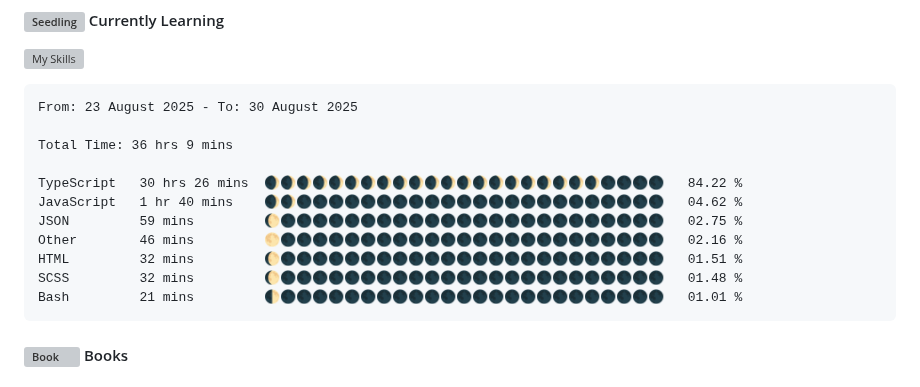
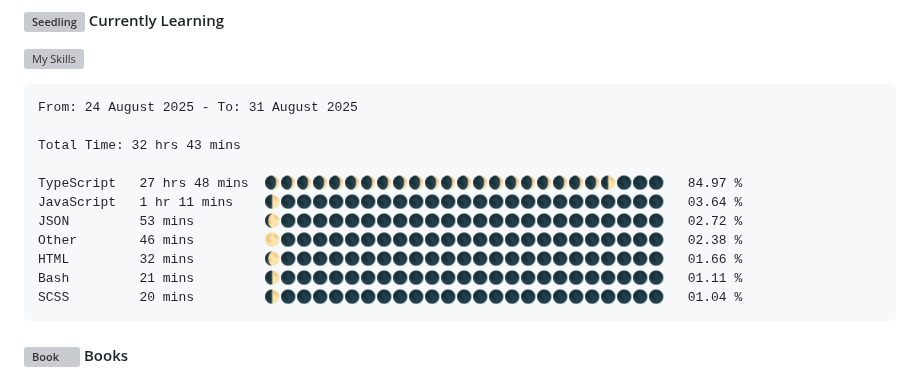
Before and after one commit to angelamcosta/angelamcosta, a Markdown page: README.md, the part around the change. GitHub-like rendering; grey boxes are pictures that could not be loaded.

Commit message:
Updated waka-readme graph with new metrics

````diff
--- a/README.md
+++ b/README.md
@@ -11,17 +11,17 @@ I'm Angela Lima, a Fullstack Developer @ [Gaspard+Bruno](https://gaspardbruno.co
 <!--START_SECTION:waka-->
 
 ```txt
-From: 23 August 2025 - To: 30 August 2025
+From: 24 August 2025 - To: 31 August 2025
 
-Total Time: 36 hrs 9 mins
+Total Time: 32 hrs 43 mins
 
-TypeScript   30 hrs 26 mins  🌒🌒🌒🌒🌒🌒🌒🌒🌒🌒🌒🌒🌒🌒🌒🌒🌒🌒🌒🌒🌒🌑🌑🌑🌑   84.22 %
-JavaScript   1 hr 40 mins    🌒🌒🌑🌑🌑🌑🌑🌑🌑🌑🌑🌑🌑🌑🌑🌑🌑🌑🌑🌑🌑🌑🌑🌑🌑   04.62 %
-JSON         59 mins         🌔🌑🌑🌑🌑🌑🌑🌑🌑🌑🌑🌑🌑🌑🌑🌑🌑🌑🌑🌑🌑🌑🌑🌑🌑   02.75 %
-Other        46 mins         🌕🌑🌑🌑🌑🌑🌑🌑🌑🌑🌑🌑🌑🌑🌑🌑🌑🌑🌑🌑🌑🌑🌑🌑🌑   02.16 %
-HTML         32 mins         🌔🌑🌑🌑🌑🌑🌑🌑🌑🌑🌑🌑🌑🌑🌑🌑🌑🌑🌑🌑🌑🌑🌑🌑🌑   01.51 %
-SCSS         32 mins         🌔🌑🌑🌑🌑🌑🌑🌑🌑🌑🌑🌑🌑🌑🌑🌑🌑🌑🌑🌑🌑🌑🌑🌑🌑   01.48 %
-Bash         21 mins         🌓🌑🌑🌑🌑🌑🌑🌑🌑🌑🌑🌑🌑🌑🌑🌑🌑🌑🌑🌑🌑🌑🌑🌑🌑   01.01 %
+TypeScript   27 hrs 48 mins  🌒🌒🌒🌒🌒🌒🌒🌒🌒🌒🌒🌒🌒🌒🌒🌒🌒🌒🌒🌒🌒🌓🌑🌑🌑   84.97 %
+JavaScript   1 hr 11 mins    🌓🌑🌑🌑🌑🌑🌑🌑🌑🌑🌑🌑🌑🌑🌑🌑🌑🌑🌑🌑🌑🌑🌑🌑🌑   03.64 %
+JSON         53 mins         🌔🌑🌑🌑🌑🌑🌑🌑🌑🌑🌑🌑🌑🌑🌑🌑🌑🌑🌑🌑🌑🌑🌑🌑🌑   02.72 %
+Other        46 mins         🌕🌑🌑🌑🌑🌑🌑🌑🌑🌑🌑🌑🌑🌑🌑🌑🌑🌑🌑🌑🌑🌑🌑🌑🌑   02.38 %
+HTML         32 mins         🌔🌑🌑🌑🌑🌑🌑🌑🌑🌑🌑🌑🌑🌑🌑🌑🌑🌑🌑🌑🌑🌑🌑🌑🌑   01.66 %
+Bash         21 mins         🌓🌑🌑🌑🌑🌑🌑🌑🌑🌑🌑🌑🌑🌑🌑🌑🌑🌑🌑🌑🌑🌑🌑🌑🌑   01.11 %
+SCSS         20 mins         🌓🌑🌑🌑🌑🌑🌑🌑🌑🌑🌑🌑🌑🌑🌑🌑🌑🌑🌑🌑🌑🌑🌑🌑🌑   01.04 %
 ```
 
 <!--END_SECTION:waka-->
````
